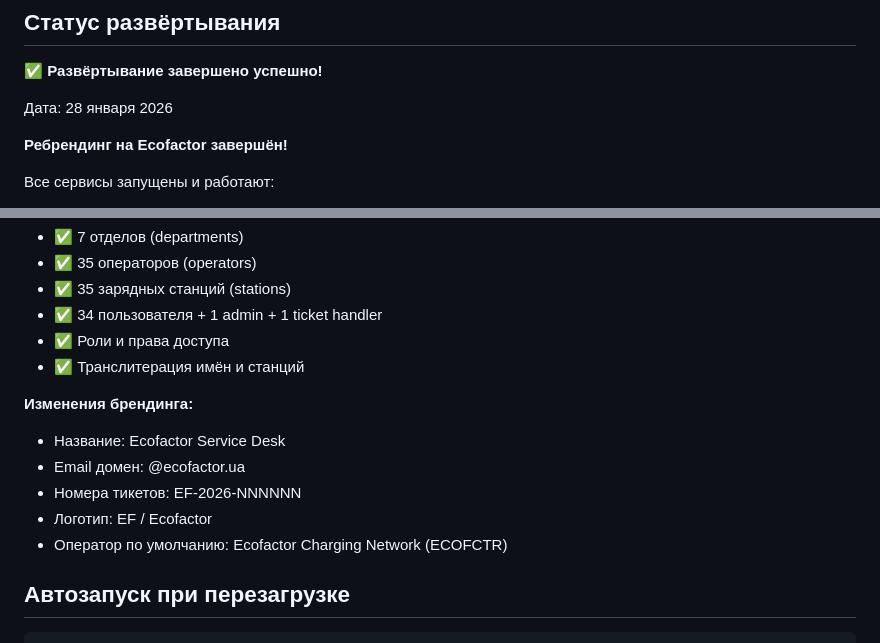
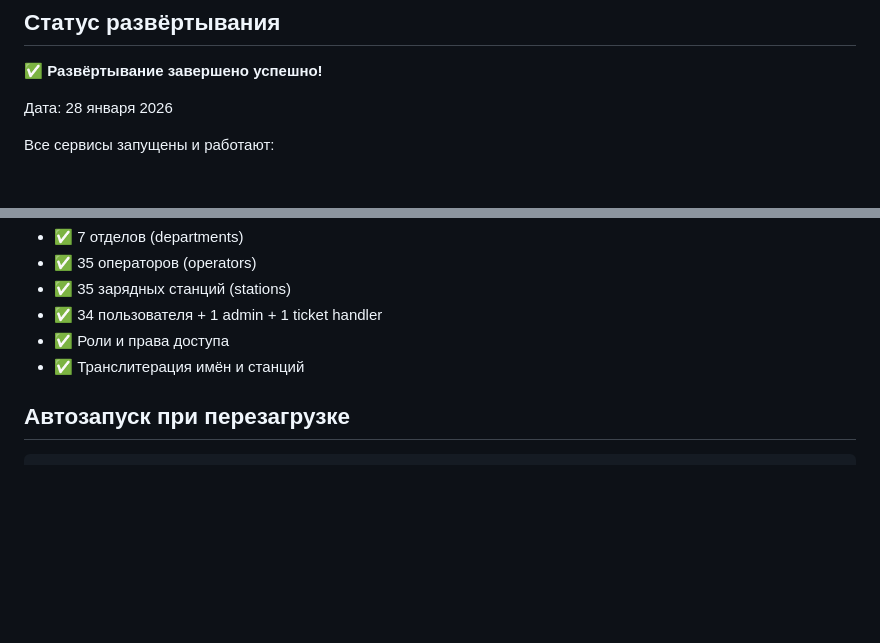
Before and after one commit to LevIvaaa/ServiceDesk, a Markdown page: DEPLOY_VPS.md, 2 parts joined by grey strips. Rendered like a GitHub page; blank space fills up the shorter version.

````diff
--- a/DEPLOY_VPS.md
+++ b/DEPLOY_VPS.md
@@ -182,7 +182,7 @@ docker-compose logs -f
 
 Дата: 28 января 2026
 
-**Ребрендинг на Ecofactor завершён!**
+
 
 Все сервисы запущены и работают:
 - ✅ PostgreSQL (база данных) - ecofactor_postgres
@@ -200,13 +200,6 @@ docker-compose logs -f
 - ✅ 34 пользователя + 1 admin + 1 ticket handler
 - ✅ Роли и права доступа
 - ✅ Транслитерация имён и станций
-
-**Изменения брендинга:**
-- Название: Ecofactor Service Desk
-- Email домен: @ecofactor.ua
-- Номера тикетов: EF-2026-NNNNNN
-- Логотип: EF / Ecofactor
-- Оператор по умолчанию: Ecofactor Charging Network (ECOFCTR)
 
 ## Автозапуск при перезагрузке
 ```bash
````
